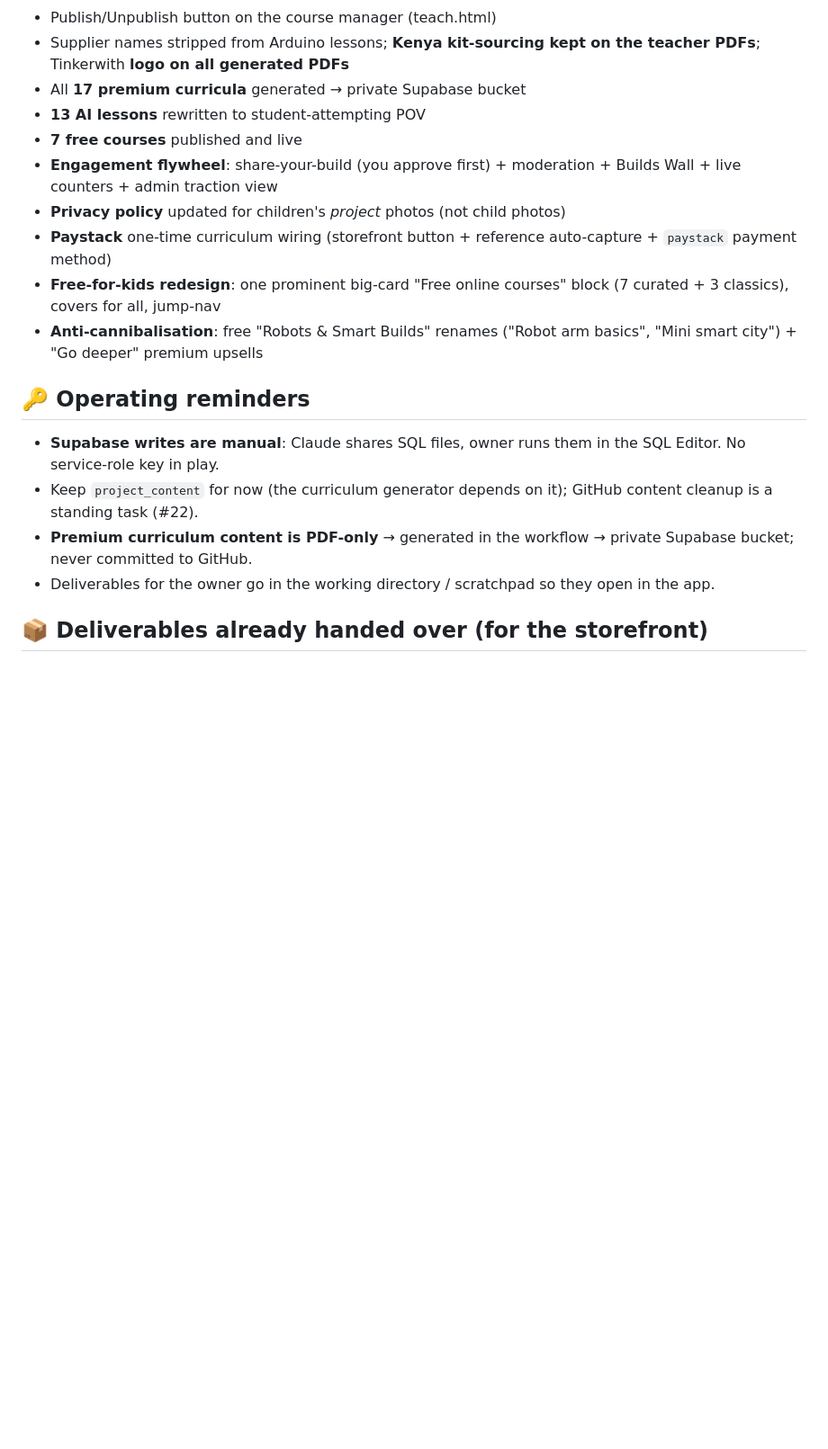
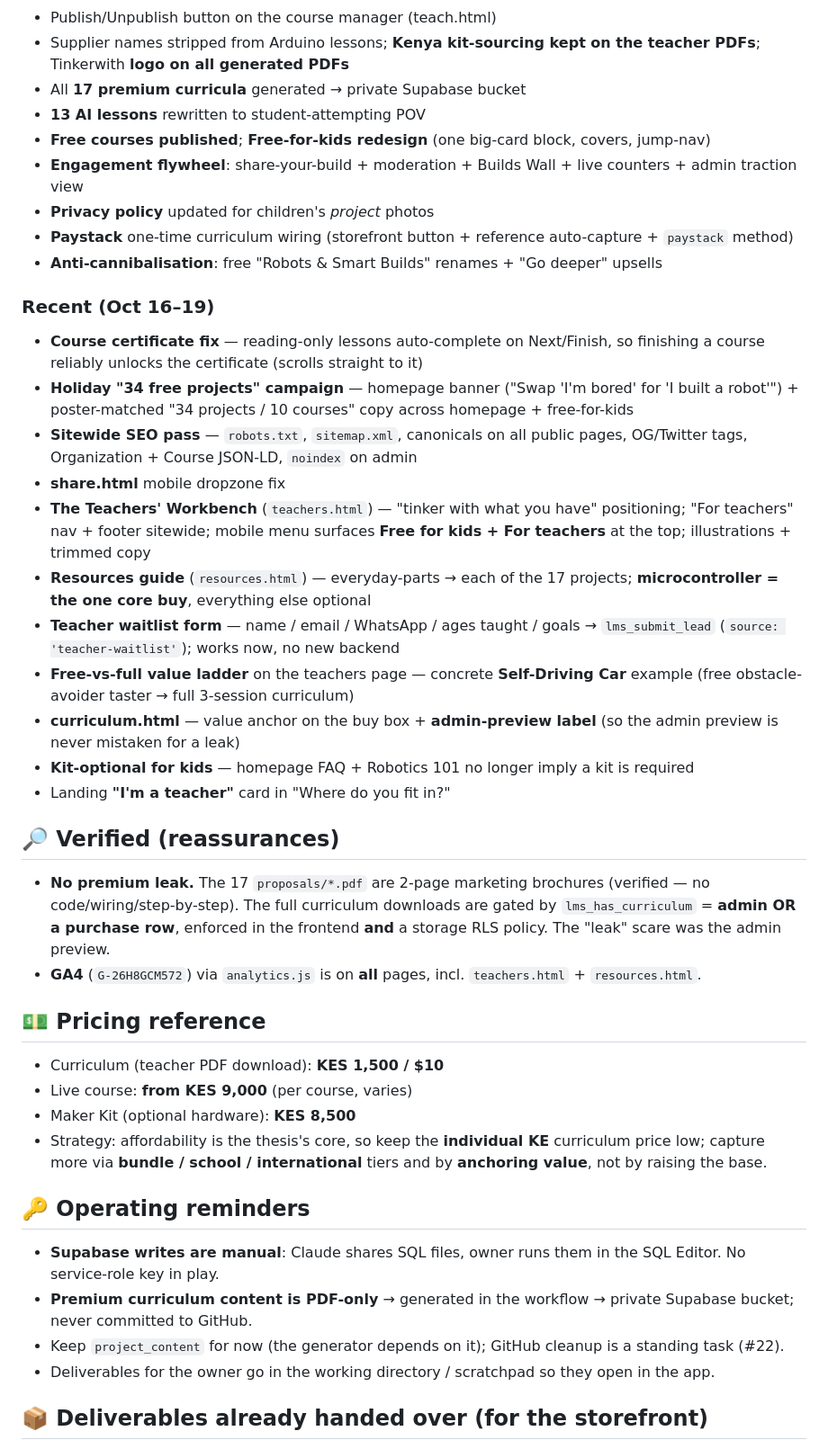
Before and after one commit to anny320/tinkerwithme, a Markdown page: NEXT.md, the part around one of its changes. Shown at 90% size. Rendered like a GitHub page; blank space fills up the shorter version.

```diff
--- a/NEXT.md
+++ b/NEXT.md
@@ -19,17 +37,39 @@ _(All Supabase SQL for this session is already run: supplier removal, AI student
 - Supplier names stripped from Arduino lessons; **Kenya kit-sourcing kept on the teacher PDFs**; Tinkerwith **logo on all generated PDFs**
 - All **17 premium curricula** generated → private Supabase bucket
 - **13 AI lessons** rewritten to student-attempting POV
-- **7 free courses** published and live
-- **Engagement flywheel**: share-your-build (you approve first) + moderation + Builds Wall + live counters + admin traction view
-- **Privacy policy** updated for children's *project* photos (not child photos)
-- **Paystack** one-time curriculum wiring (storefront button + reference auto-capture + `paystack` payment method)
-- **Free-for-kids redesign**: one prominent big-card "Free online courses" block (7 curated + 3 classics), covers for all, jump-nav
-- **Anti-cannibalisation**: free "Robots & Smart Builds" renames ("Robot arm basics", "Mini smart city") + "Go deeper" premium upsells
+- **Free courses published**; **Free-for-kids redesign** (one big-card block, covers, jump-nav)
+- **Engagement flywheel**: share-your-build + moderation + Builds Wall + live counters + admin traction view
+- **Privacy policy** updated for children's *project* photos
+- **Paystack** one-time curriculum wiring (storefront button + reference auto-capture + `paystack` method)
+- **Anti-cannibalisation**: free "Robots & Smart Builds" renames + "Go deeper" upsells
+
+### Recent (Oct 16–19)
+- **Course certificate fix** — reading-only lessons auto-complete on Next/Finish, so finishing a course reliably unlocks the certificate (scrolls straight to it)
+- **Holiday "34 free projects" campaign** — homepage banner ("Swap 'I'm bored' for 'I built a robot'") + poster-matched "34 projects / 10 courses" copy across homepage + free-for-kids
+- **Sitewide SEO pass** — `robots.txt`, `sitemap.xml`, canonicals on all public pages, OG/Twitter tags, Organization + Course JSON-LD, `noindex` on admin
+- **share.html** mobile dropzone fix
+- **The Teachers' Workbench** (`teachers.html`) — "tinker with what you have" positioning; "For teachers" nav + footer sitewide; mobile menu surfaces **Free for kids + For teachers** at the top; illustrations + trimmed copy
+- **Resources guide** (`resources.html`) — everyday-parts → each of the 17 projects; **microcontroller = the one core buy**, everything else optional
+- **Teacher waitlist form** — name / email / WhatsApp / ages taught / goals → `lms_submit_lead` (`source: 'teacher-waitlist'`); works now, no new backend
+- **Free-vs-full value ladder** on the teachers page — concrete **Self-Driving Car** example (free obstacle-avoider taster → full 3-session curriculum)
+- **curriculum.html** — value anchor on the buy box + **admin-preview label** (so the admin preview is never mistaken for a leak)
+- **Kit-optional for kids** — homepage FAQ + Robotics 101 no longer imply a kit is required
+- Landing **"I'm a teacher"** card in "Where do you fit in?"
+
+## 🔎 Verified (reassurances)
+- **No premium leak.** The 17 `proposals/*.pdf` are 2-page marketing brochures (verified — no code/wiring/step-by-step). The full curriculum downloads are gated by `lms_has_curriculum` = **admin OR a purchase row**, enforced in the frontend **and** a storage RLS policy. The "leak" scare was the admin preview.
+- **GA4** (`G-26H8GCM572`) via `analytics.js` is on **all** pages, incl. `teachers.html` + `resources.html`.
+
+## 💵 Pricing reference
+- Curriculum (teacher PDF download): **KES 1,500 / $10**
+- Live course: **from KES 9,000** (per course, varies)
+- Maker Kit (optional hardware): **KES 8,500**
+- Strategy: affordability is the thesis's core, so keep the **individual KE** curriculum price low; capture more via **bundle / school / international** tiers and by **anchoring value**, not by raising the base.
 
 ## 🔑 Operating reminders
 - **Supabase writes are manual**: Claude shares SQL files, owner runs them in the SQL Editor. No service-role key in play.
-- Keep `project_content` for now (the curriculum generator depends on it); GitHub content cleanup is a standing task (#22).
 - **Premium curriculum content is PDF-only** → generated in the workflow → private Supabase bucket; never committed to GitHub.
+- Keep `project_content` for now (the generator depends on it); GitHub cleanup is a standing task (#22).
 - Deliverables for the owner go in the working directory / scratchpad so they open in the app.
 
 ## 📦 Deliverables already handed over (for the storefront)
```
Also changed, not shown: other parts of NEXT.md (+28 -10 lines).
